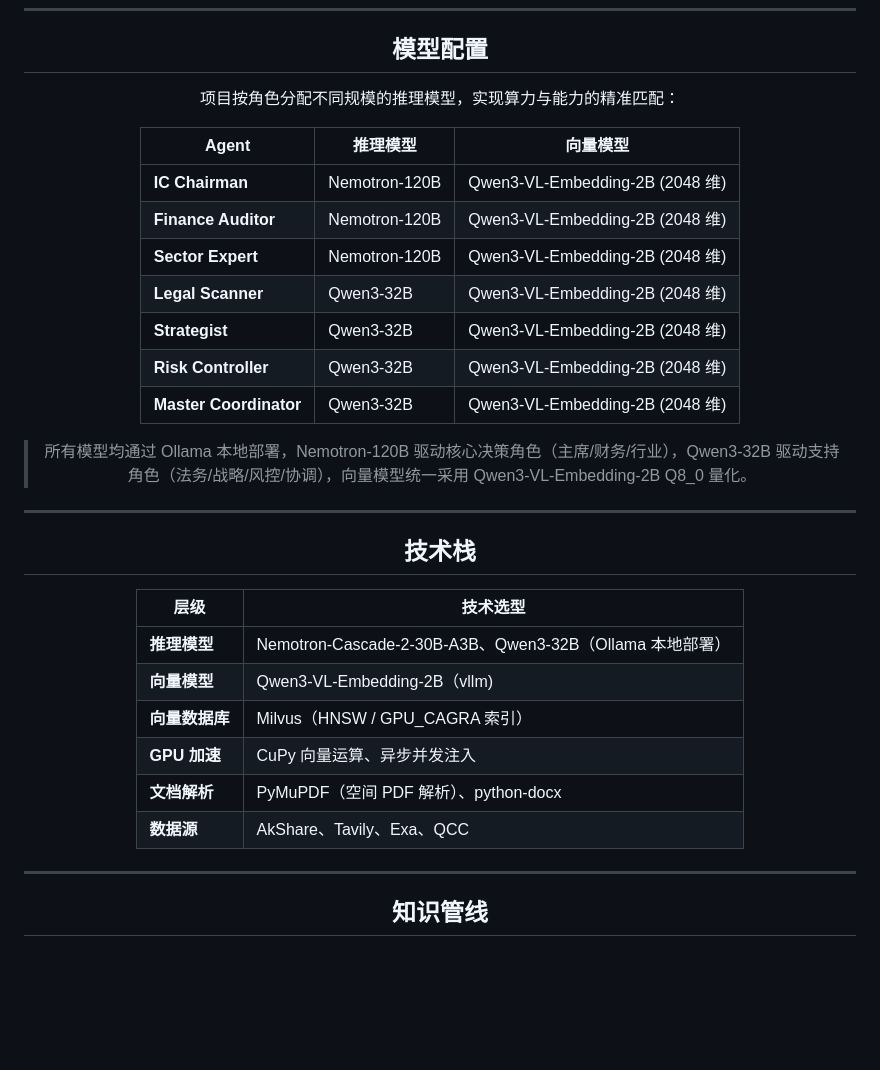
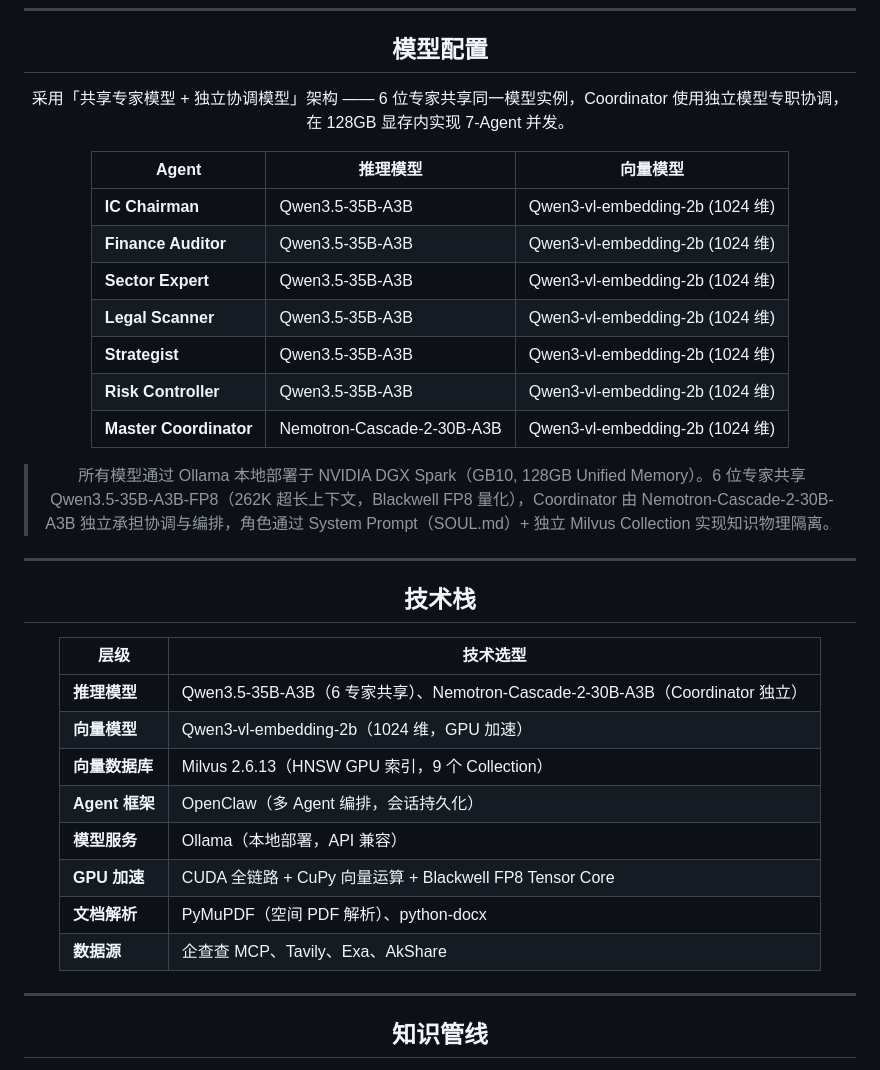
Before and after one commit to alexhegit/sovereign-IQ, a Markdown page: README.md, the part around one of its changes. Rendered like a GitHub page; blank space fills up the shorter version.

```diff
--- a/README.md
+++ b/README.md
@@ -68,19 +68,19 @@
 
 ## 模型配置
 
-项目按角色分配不同规模的推理模型，实现算力与能力的精准匹配：
+采用「共享专家模型 + 独立协调模型」架构 —— 6 位专家共享同一模型实例，Coordinator 使用独立模型专职协调，在 128GB 显存内实现 7-Agent 并发。
 
 | Agent | 推理模型 | 向量模型 |
 |-------|----------|----------|
-| **IC Chairman** | Nemotron-120B | Qwen3-VL-Embedding-2B (2048 维) |
-| **Finance Auditor** | Nemotron-120B | Qwen3-VL-Embedding-2B (2048 维) |
-| **Sector Expert** | Nemotron-120B | Qwen3-VL-Embedding-2B (2048 维) |
-| **Legal Scanner** | Qwen3-32B | Qwen3-VL-Embedding-2B (2048 维) |
-| **Strategist** | Qwen3-32B | Qwen3-VL-Embedding-2B (2048 维) |
-| **Risk Controller** | Qwen3-32B | Qwen3-VL-Embedding-2B (2048 维) |
-| **Master Coordinator** | Qwen3-32B | Qwen3-VL-Embedding-2B (2048 维) |
+| **IC Chairman** | Qwen3.5-35B-A3B | Qwen3-vl-embedding-2b (1024 维) |
+| **Finance Auditor** | Qwen3.5-35B-A3B | Qwen3-vl-embedding-2b (1024 维) |
+| **Sector Expert** | Qwen3.5-35B-A3B | Qwen3-vl-embedding-2b (1024 维) |
+| **Legal Scanner** | Qwen3.5-35B-A3B | Qwen3-vl-embedding-2b (1024 维) |
+| **Strategist** | Qwen3.5-35B-A3B | Qwen3-vl-embedding-2b (1024 维) |
+| **Risk Controller** | Qwen3.5-35B-A3B | Qwen3-vl-embedding-2b (1024 维) |
+| **Master Coordinator** | Nemotron-Cascade-2-30B-A3B | Qwen3-vl-embedding-2b (1024 维) |
 
-> 所有模型均通过 Ollama 本地部署，Nemotron-120B 驱动核心决策角色（主席/财务/行业），Qwen3-32B 驱动支持角色（法务/战略/风控/协调），向量模型统一采用 Qwen3-VL-Embedding-2B Q8_0 量化。
+> 所有模型通过 Ollama 本地部署于 NVIDIA DGX Spark（GB10, 128GB Unified Memory）。6 位专家共享 Qwen3.5-35B-A3B-FP8（262K 超长上下文，Blackwell FP8 量化），Coordinator 由 Nemotron-Cascade-2-30B-A3B 独立承担协调与编排，角色通过 System Prompt（SOUL.md）+ 独立 Milvus Collection 实现知识物理隔离。
 
 ---
 
@@ -88,12 +88,14 @@
 
 | 层级 | 技术选型 |
 |------|----------|
-| **推理模型** | Nemotron-Cascade-2-30B-A3B、Qwen3-32B（Ollama 本地部署） |
-| **向量模型** | Qwen3-VL-Embedding-2B（vllm) |
-| **向量数据库** | Milvus（HNSW / GPU_CAGRA 索引） |
-| **GPU 加速** | CuPy 向量运算、异步并发注入 |
+| **推理模型** | Qwen3.5-35B-A3B（6 专家共享）、Nemotron-Cascade-2-30B-A3B（Coordinator 独立） |
+| **向量模型** | Qwen3-vl-embedding-2b（1024 维，GPU 加速） |
+| **向量数据库** | Milvus 2.6.13（HNSW GPU 索引，9 个 Collection） |
+| **Agent 框架** | OpenClaw（多 Agent 编排，会话持久化） |
+| **模型服务** | Ollama（本地部署，API 兼容） |
+| **GPU 加速** | CUDA 全链路 + CuPy 向量运算 + Blackwell FP8 Tensor Core |
 | **文档解析** | PyMuPDF（空间 PDF 解析）、python-docx |
-| **数据源** | AkShare、Tavily、Exa、QCC |
+| **数据源** | 企查查 MCP、Tavily、Exa、AkShare |
 
 ---
 
```
Also changed, not shown: other parts of README.md (+13 -7 lines), TODO.md (+6 -6 lines), pics/2.png (added), pics/3.png (added), 1 other file.
